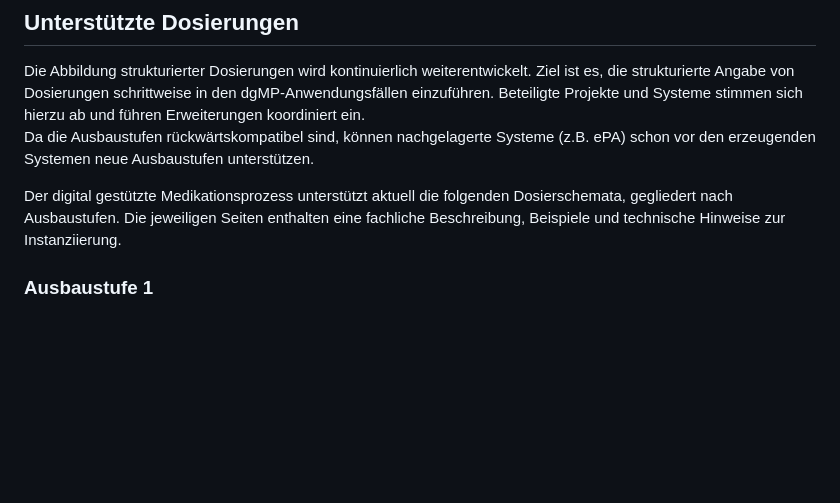
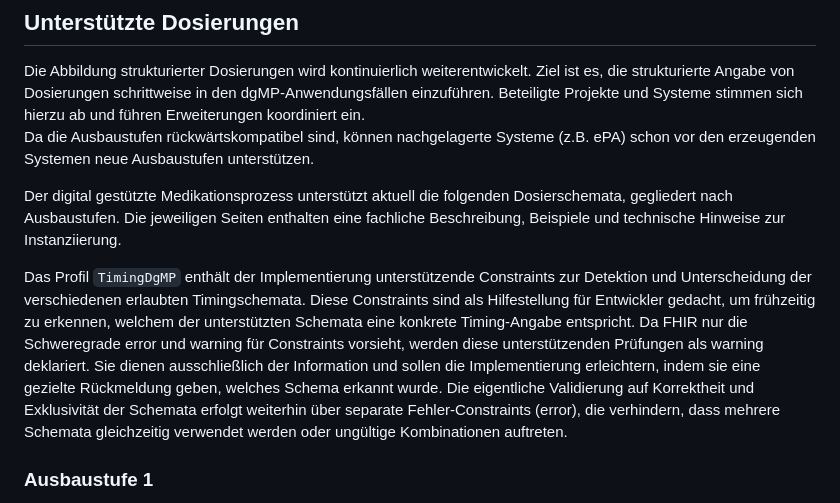
Before and after one commit to hl7germany/medication-ig-de-r4, a Markdown page: input/pagecontent/dosage-index.md, the part around the change. Drawn GitHub-style; blank space fills up the shorter version.

Commit message:
Beschreibung der constraints im IG

```diff
--- a/input/pagecontent/dosage-index.md
+++ b/input/pagecontent/dosage-index.md
@@ -25,6 +25,10 @@ Die Abbildung strukturierter Dosierungen wird kontinuierlich weiterentwickelt. Z
 Da die Ausbaustufen rückwärtskompatibel sind, können nachgelagerte Systeme (z.B. ePA) schon vor den erzeugenden Systemen neue Ausbaustufen unterstützen.
 
 Der digital gestützte Medikationsprozess unterstützt aktuell die folgenden Dosierschemata, gegliedert nach Ausbaustufen. Die jeweiligen Seiten enthalten eine fachliche Beschreibung, Beispiele und technische Hinweise zur Instanziierung.
+
+Das Profil `TimingDgMP` enthält der Implementierung unterstützende Constraints zur Detektion und Unterscheidung der verschiedenen erlaubten Timingschemata. Diese Constraints sind als Hilfestellung für Entwickler gedacht, um frühzeitig zu erkennen, welchem der unterstützten Schemata eine konkrete Timing-Angabe entspricht.
+Da FHIR nur die Schweregrade error und warning für Constraints vorsieht, werden diese unterstützenden Prüfungen als warning deklariert. Sie dienen ausschließlich der Information und sollen die Implementierung erleichtern, indem sie eine gezielte Rückmeldung geben, welches Schema erkannt wurde.
+Die eigentliche Validierung auf Korrektheit und Exklusivität der Schemata erfolgt weiterhin über separate Fehler-Constraints (error), die verhindern, dass mehrere Schemata gleichzeitig verwendet werden oder ungültige Kombinationen auftreten.
 
 ### Ausbaustufe 1
 
```
